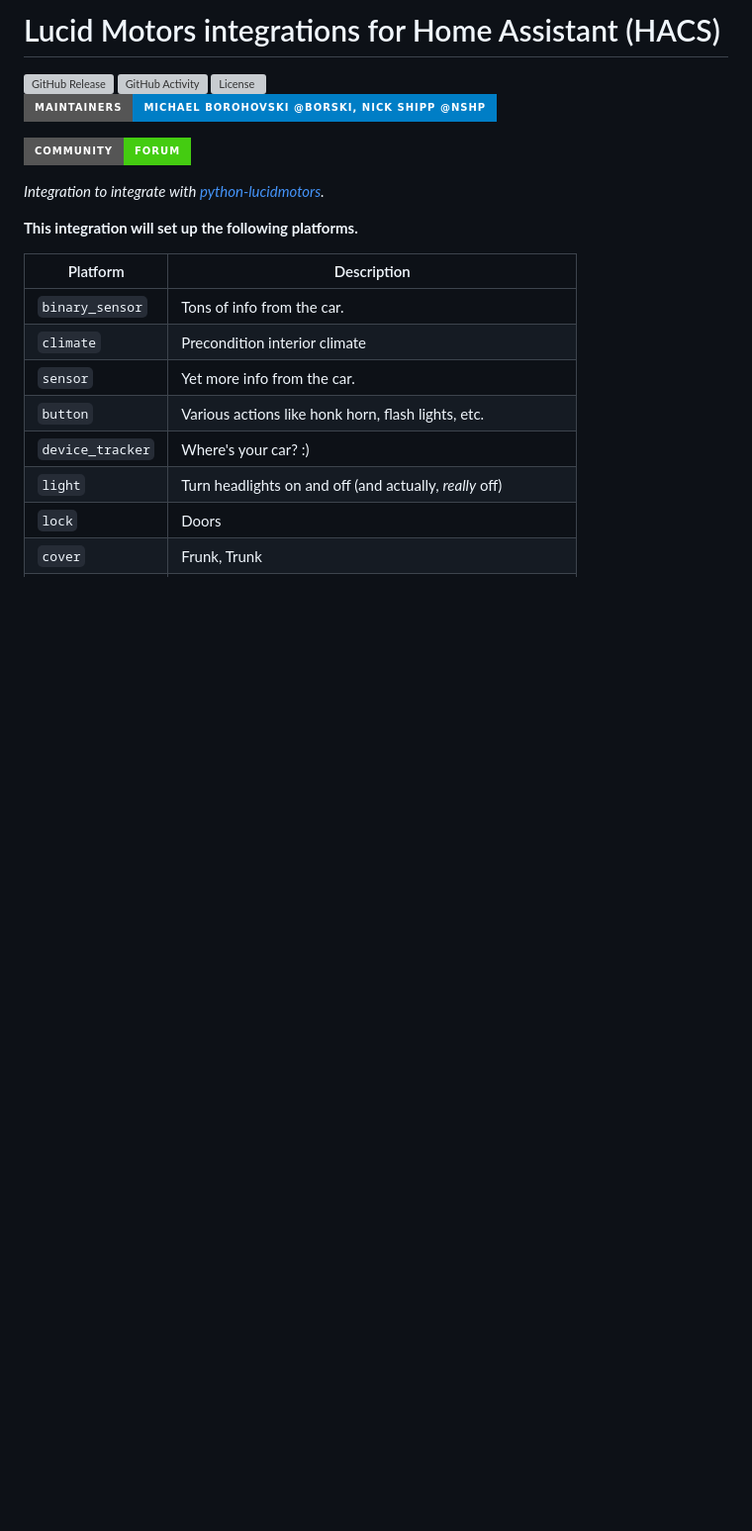
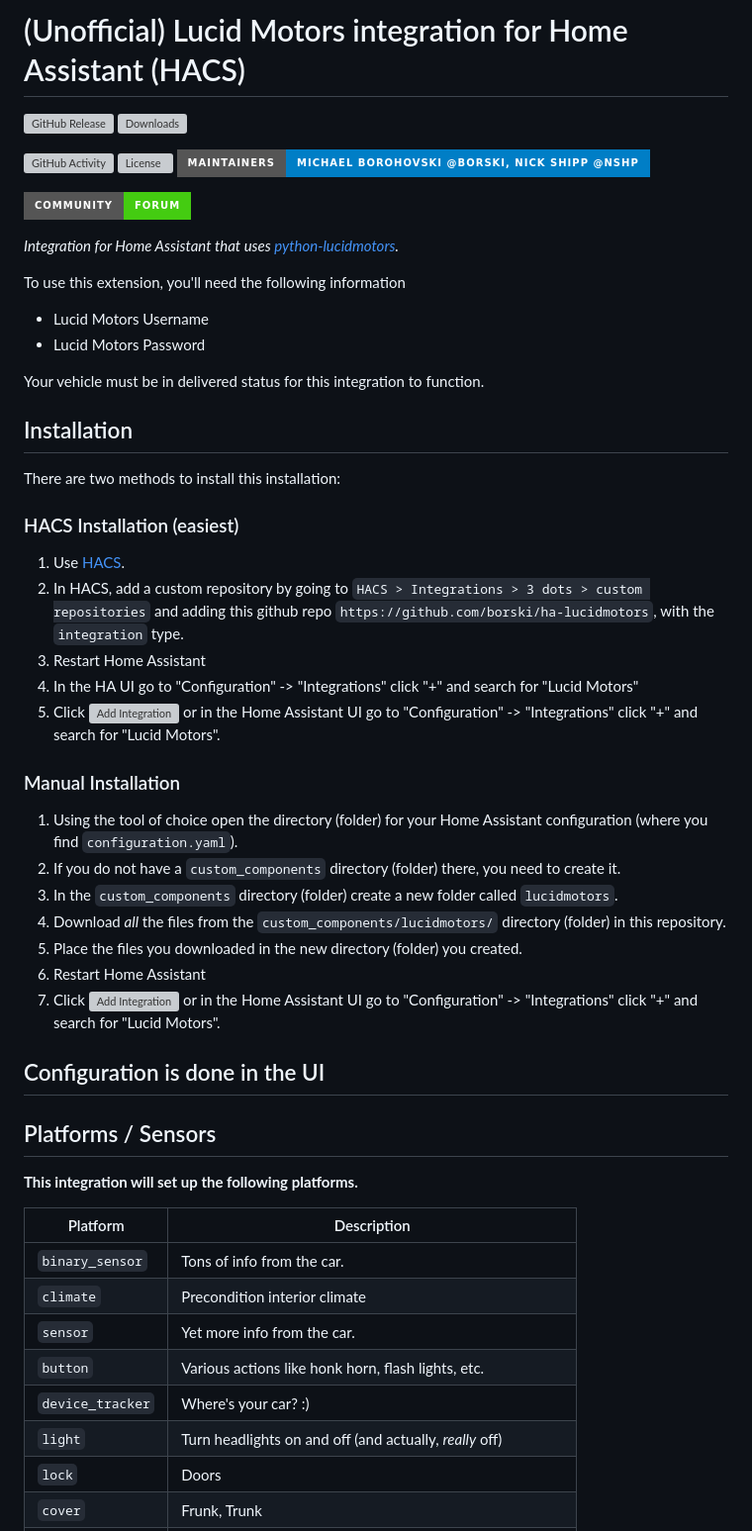
Before and after one commit to borski/ha-lucidmotors, a Markdown page: README.md, the part around one of its changes. Shown at 99% size. GitHub-like rendering; badges without logos; blank space fills up the shorter version; grey boxes are pictures that could not be loaded.

```diff
--- a/README.md
+++ b/README.md
@@ -1,14 +1,45 @@
-# Lucid Motors integrations for Home Assistant (HACS)
+# (Unofficial) Lucid Motors integration for Home Assistant (HACS)
 
 [![GitHub Release][releases-shield]][releases]
+![Downloads][pypi-downloads-shield]
+
 [![GitHub Activity][commits-shield]][commits]
 [![License][license-shield]](LICENSE)
 ![Project Maintenance][maintenance-shield]
 
 [![Community Forum][forum-shield]][forum]
 
-_Integration to integrate with [python-lucidmotors][python-lucidmotors]._
+_Integration for Home Assistant that uses [python-lucidmotors][python-lucidmotors]._
 
+To use this extension, you'll need the following information
+
+- Lucid Motors Username
+- Lucid Motors Password
+
+Your vehicle must be in delivered status for this integration to function.
+
+## Installation
+There are two methods to install this installation:
+
+### HACS Installation (easiest)
+1. Use [HACS](https://hacs.xyz/docs/setup/download).
+1. In HACS, add a custom repository by going to `HACS > Integrations > 3 dots > custom repositories` and adding this github repo `https://github.com/borski/ha-lucidmotors`, with the `integration` type.
+1. Restart Home Assistant
+1. In the HA UI go to "Configuration" -> "Integrations" click "+" and search for "Lucid Motors"
+1. Click <a href="https://my.home-assistant.io/redirect/config_flow_start?domain=lucidmotors"><img alt="Add Integration" title="Add Integration" src="https://my.home-assistant.io/badges/config_flow_start.svg" width="160px"></a> or in the Home Assistant UI go to "Configuration" -> "Integrations" click "+" and search for "Lucid Motors".
+
+### Manual Installation
+1. Using the tool of choice open the directory (folder) for your Home Assistant configuration (where you find `configuration.yaml`).
+1. If you do not have a `custom_components` directory (folder) there, you need to create it.
+1. In the `custom_components` directory (folder) create a new folder called `lucidmotors`.
+1. Download _all_ the files from the `custom_components/lucidmotors/` directory (folder) in this repository.
+1. Place the files you downloaded in the new directory (folder) you created.
+1. Restart Home Assistant
+1. Click <a href="https://my.home-assistant.io/redirect/config_flow_start?domain=lucidmotors"><img alt="Add Integration" title="Add Integration" src="https://my.home-assistant.io/badges/config_flow_start.svg" width="160px"></a> or in the Home Assistant UI go to "Configuration" -> "Integrations" click "+" and search for "Lucid Motors".
+
+## Configuration is done in the UI
+
+## Platforms / Sensors
 **This integration will set up the following platforms.**
 
 Platform | Description
```
Also changed, not shown: other parts of README.md (+15 -16 lines), .github/images/climate.png (added), .github/images/controls.png (added), .github/images/lovelace_card.png (added), .github/images/sensors.png (added), .github/images/sensors_2.png (added), .github/images/updates.png (added), 1 other file.
